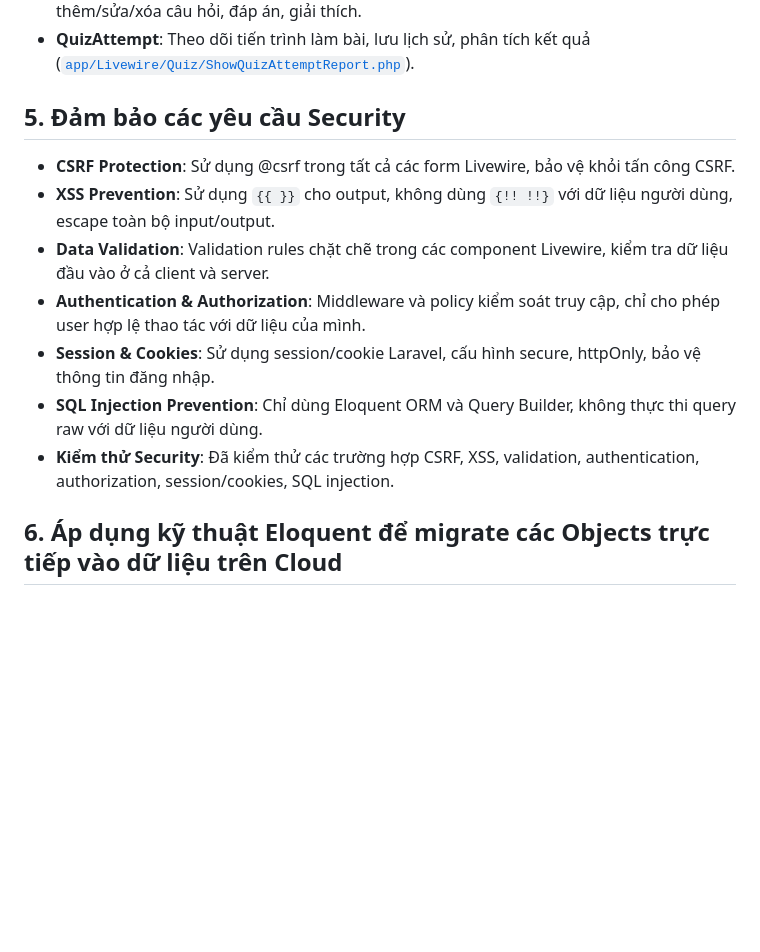
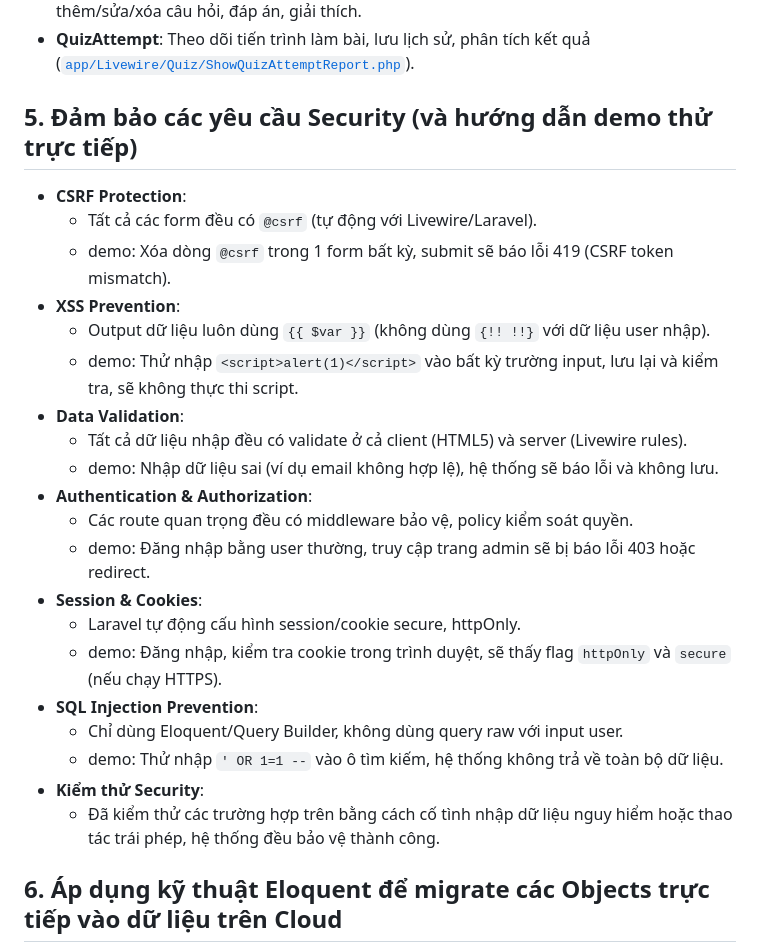
Before and after one commit to nielpattin/next-quiz-learn, a Markdown page: README.md, the part around the change. Rendered like a GitHub page; blank space fills up the shorter version.

Commit message:
docs: enhance security section with detailed guidelines and demo examples

```diff
--- a/README.md
+++ b/README.md
@@ -162,15 +162,28 @@ Toàn bộ chức năng CRUD và làm bài được triển khai qua Livewire SP
 - **Question CRUD**: Quản lý câu hỏi trong quiz ([`app/Livewire/Quiz/PlayQuiz.php`](app/Livewire/Quiz/PlayQuiz.php:14)), thêm/sửa/xóa câu hỏi, đáp án, giải thích.
 - **QuizAttempt**: Theo dõi tiến trình làm bài, lưu lịch sử, phân tích kết quả ([`app/Livewire/Quiz/ShowQuizAttemptReport.php`](app/Livewire/Quiz/ShowQuizAttemptReport.php:10)).
 
-## 5. Đảm bảo các yêu cầu Security
+## 5. Đảm bảo các yêu cầu Security (và hướng dẫn demo thử trực tiếp)
 
-- **CSRF Protection**: Sử dụng @csrf trong tất cả các form Livewire, bảo vệ khỏi tấn công CSRF.
-- **XSS Prevention**: Sử dụng `{{ }}` cho output, không dùng `{!! !!}` với dữ liệu người dùng, escape toàn bộ input/output.
-- **Data Validation**: Validation rules chặt chẽ trong các component Livewire, kiểm tra dữ liệu đầu vào ở cả client và server.
-- **Authentication & Authorization**: Middleware và policy kiểm soát truy cập, chỉ cho phép user hợp lệ thao tác với dữ liệu của mình.
-- **Session & Cookies**: Sử dụng session/cookie Laravel, cấu hình secure, httpOnly, bảo vệ thông tin đăng nhập.
-- **SQL Injection Prevention**: Chỉ dùng Eloquent ORM và Query Builder, không thực thi query raw với dữ liệu người dùng.
-- **Kiểm thử Security**: Đã kiểm thử các trường hợp CSRF, XSS, validation, authentication, authorization, session/cookies, SQL injection.
+- **CSRF Protection**:
+  - Tất cả các form đều có `@csrf` (tự động với Livewire/Laravel).
+  - demo: Xóa dòng `@csrf` trong 1 form bất kỳ, submit sẽ báo lỗi 419 (CSRF token mismatch).
+- **XSS Prevention**:
+  - Output dữ liệu luôn dùng `{{ $var }}` (không dùng `{!! !!}` với dữ liệu user nhập).
+  - demo: Thử nhập `<script>alert(1)</script>` vào bất kỳ trường input, lưu lại và kiểm tra, sẽ không thực thi script.
+- **Data Validation**:
+  - Tất cả dữ liệu nhập đều có validate ở cả client (HTML5) và server (Livewire rules).
+  - demo: Nhập dữ liệu sai (ví dụ email không hợp lệ), hệ thống sẽ báo lỗi và không lưu.
+- **Authentication & Authorization**:
+  - Các route quan trọng đều có middleware bảo vệ, policy kiểm soát quyền.
+  - demo: Đăng nhập bằng user thường, truy cập trang admin sẽ bị báo lỗi 403 hoặc redirect.
+- **Session & Cookies**:
+  - Laravel tự động cấu hình session/cookie secure, httpOnly.
+  - demo: Đăng nhập, kiểm tra cookie trong trình duyệt, sẽ thấy flag `httpOnly` và `secure` (nếu chạy HTTPS).
+- **SQL Injection Prevention**:
+  - Chỉ dùng Eloquent/Query Builder, không dùng query raw với input user.
+  - demo: Thử nhập `' OR 1=1 --` vào ô tìm kiếm, hệ thống không trả về toàn bộ dữ liệu.
+- **Kiểm thử Security**:
+  - Đã kiểm thử các trường hợp trên bằng cách cố tình nhập dữ liệu nguy hiểm hoặc thao tác trái phép, hệ thống đều bảo vệ thành công.
 
 ## 6. Áp dụng kỹ thuật Eloquent để migrate các Objects trực tiếp vào dữ liệu trên Cloud
 
```
